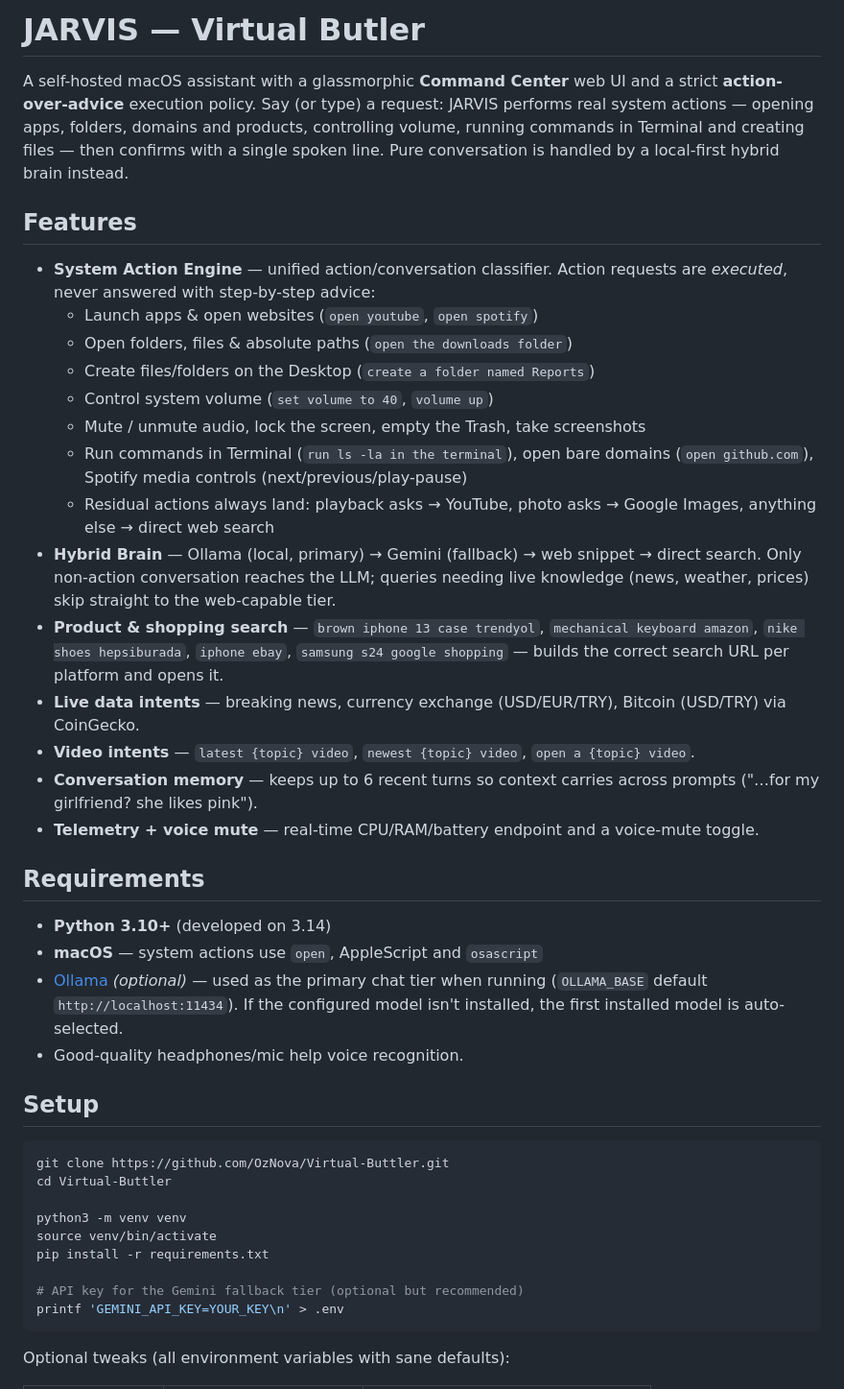
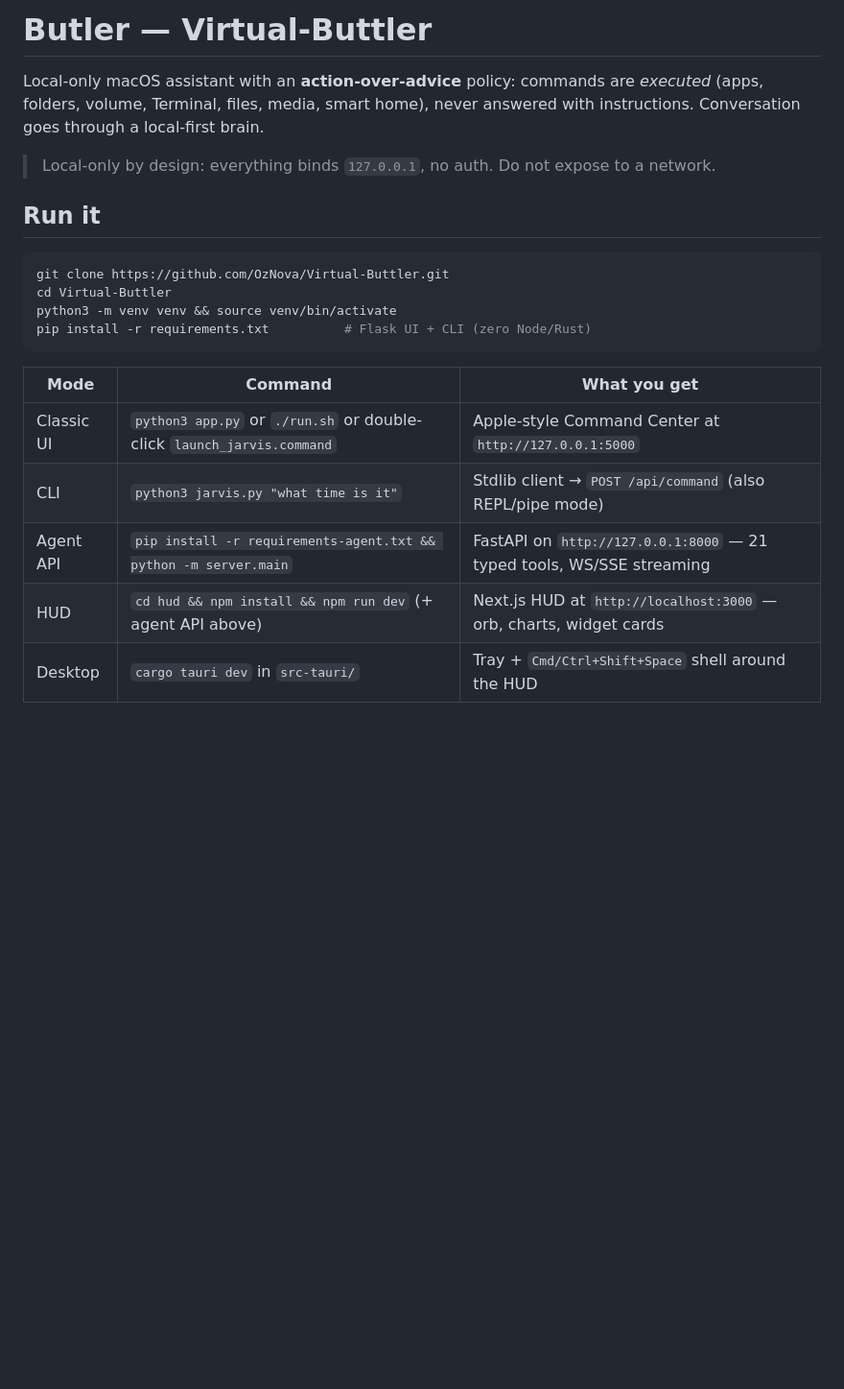
Before and after one commit to OzNova/Virtual-Buttler, a Markdown page: README.md, the part around one of its changes. Shown at 96% size. Rendered like a GitHub page; blank space fills up the shorter version.

````diff
--- a/README.md
+++ b/README.md
@@ -1,59 +1,26 @@
-# JARVIS — Virtual Butler
+# Butler — Virtual-Buttler
 
-A self-hosted macOS assistant with a glassmorphic **Command Center** web UI and a strict
-**action-over-advice** execution policy. Say (or type) a request: JARVIS performs real
-system actions — opening apps, folders, domains and products, controlling volume, running
-commands in Terminal and creating files — then confirms with a single spoken line. Pure
-conversation is handled by a local-first hybrid brain instead.
+Local-only macOS assistant with an **action-over-advice** policy: commands are
+*executed* (apps, folders, volume, Terminal, files, media, smart home), never
+answered with instructions. Conversation goes through a local-first brain.
 
-## Features
+> Local-only by design: everything binds `127.0.0.1`, no auth. Do not expose
+> to a network.
 
-- **System Action Engine** — unified action/conversation classifier. Action requests are
-  *executed*, never answered with step-by-step advice:
-  - Launch apps & open websites (`open youtube`, `open spotify`)
-  - Open folders, files & absolute paths (`open the downloads folder`)
-  - Create files/folders on the Desktop (`create a folder named Reports`)
-  - Control system volume (`set volume to 40`, `volume up`)
-  - Mute / unmute audio, lock the screen, empty the Trash, take screenshots
-  - Run commands in Terminal (`run ls -la in the terminal`), open bare domains
-    (`open github.com`), Spotify media controls (next/previous/play-pause)
-  - Residual actions always land: playback asks → YouTube, photo asks → Google Images,
-    anything else → direct web search
-- **Hybrid Brain** — Ollama (local, primary) → Gemini (fallback) → web snippet →
-  direct search. Only non-action conversation reaches the LLM; queries needing live
-  knowledge (news, weather, prices) skip straight to the web-capable tier.
-- **Product & shopping search** — `brown iphone 13 case trendyol`,
-  `mechanical keyboard amazon`, `nike shoes hepsiburada`, `iphone ebay`,
-  `samsung s24 google shopping` — builds the correct search URL per platform and opens it.
-- **Live data intents** — breaking news, currency exchange (USD/EUR/TRY), Bitcoin
-  (USD/TRY) via CoinGecko.
-- **Video intents** — `latest {topic} video`, `newest {topic} video`, `open a {topic} video`.
-- **Conversation memory** — keeps up to 6 recent turns so context carries across prompts
-  ("…for my girlfriend? she likes pink").
-- **Telemetry + voice mute** — real-time CPU/RAM/battery endpoint and a voice-mute toggle.
-
-## Requirements
-
-- **Python 3.10+** (developed on 3.14)
-- **macOS** — system actions use `open`, AppleScript and `osascript`
-- [Ollama](https://ollama.com) *(optional)* — used as the primary chat tier when running
-  (`OLLAMA_BASE` default `http://localhost:11434`). If the configured model isn't
-  installed, the first installed model is auto-selected.
-- Good-quality headphones/mic help voice recognition.
-
-## Setup
+## Run it
 
 ```bash
 git clone https://github.com/OzNova/Virtual-Buttler.git
 cd Virtual-Buttler
-
-python3 -m venv venv
-source venv/bin/activate
-pip install -r requirements.txt
-
-# API key for the Gemini fallback tier (optional but recommended)
-printf 'GEMINI_API_KEY=YOUR_KEY\n' > .env
+python3 -m venv venv && source venv/bin/activate
+pip install -r requirements.txt          # Flask UI + CLI (zero Node/Rust)
 ```
 
-Optional tweaks (all environment variables with sane defaults):
+| Mode | Command | What you get |
+| ---- | ------- | ------------ |
+| Classic UI | `python3 app.py` or `./run.sh` or double-click `launch_jarvis.command` | Apple-style Command Center at `http://127.0.0.1:5000` |
+| CLI | `python3 jarvis.py "what time is it"` | Stdlib client → `POST /api/command` (also REPL/pipe mode) |
+| Agent API | `pip install -r requirements-agent.txt && python -m server.main` | FastAPI on `http://127.0.0.1:8000` — 21 typed tools, WS/SSE streaming |
+| HUD | `cd hud && npm install && npm run dev` (+ agent API above) | Next.js HUD at `http://localhost:3000` — orb, charts, widget cards |
+| Desktop | `cargo tauri dev` in `src-tauri/` | Tray + `Cmd/Ctrl+Shift+Space` shell around the HUD |
 
````
Also changed, not shown: other parts of README.md (+111 -67 lines).
